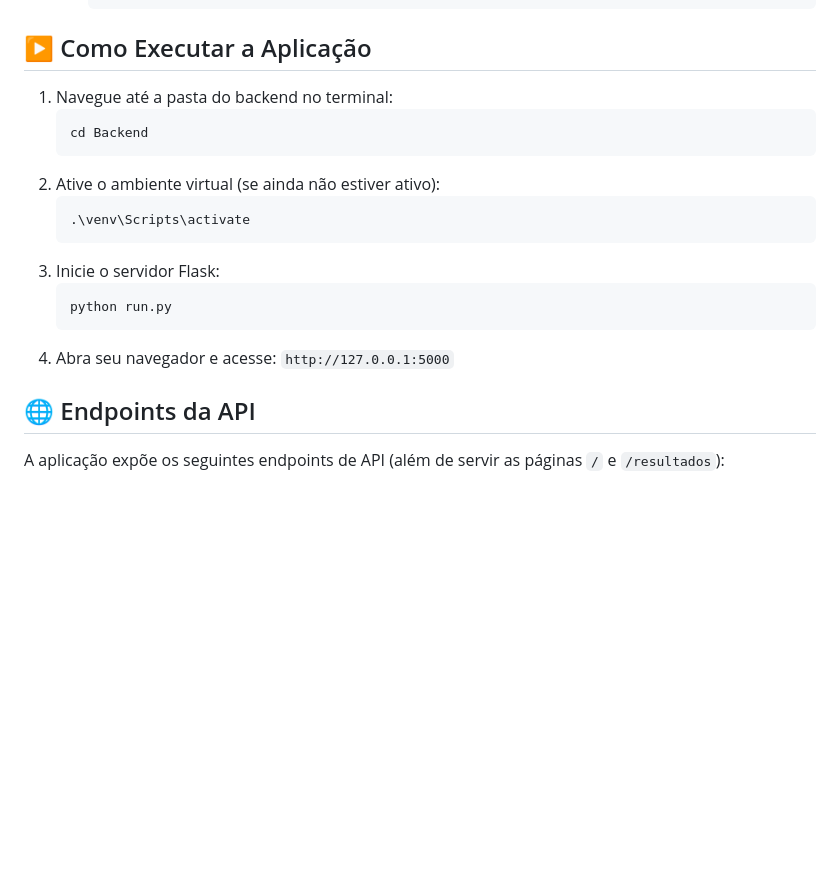
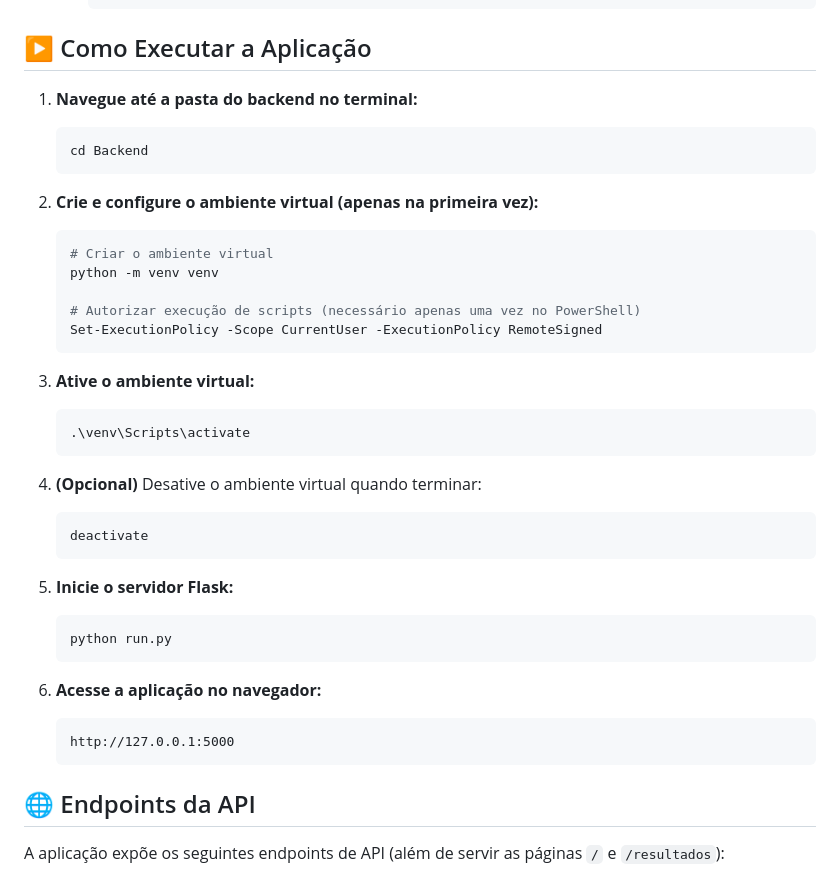
Before and after one commit to Josein01/Projeto_4, a Markdown page: README.md, the part around the change. Drawn GitHub-style; blank space fills up the shorter version.

````diff
--- a/README.md
+++ b/README.md
@@ -105,19 +105,39 @@ Siga os passos abaixo para configurar e executar o projeto em seu ambiente local
 
 ## ▶️ Como Executar a Aplicação
 
-1.  Navegue até a pasta do backend no terminal:
+1. **Navegue até a pasta do backend no terminal:**
     ```bash
     cd Backend
     ```
-2.  Ative o ambiente virtual (se ainda não estiver ativo):
+
+2. **Crie e configure o ambiente virtual (apenas na primeira vez):**
+    ```bash
+    # Criar o ambiente virtual
+    python -m venv venv
+
+    # Autorizar execução de scripts (necessário apenas uma vez no PowerShell)
+    Set-ExecutionPolicy -Scope CurrentUser -ExecutionPolicy RemoteSigned
+    ```
+
+3. **Ative o ambiente virtual:**
     ```bash
     .\venv\Scripts\activate
     ```
-3.  Inicie o servidor Flask:
+
+4. **(Opcional)** Desative o ambiente virtual quando terminar:
+    ```bash
+    deactivate
+    ```
+
+5. **Inicie o servidor Flask:**
     ```bash
     python run.py
     ```
-4.  Abra seu navegador e acesse: `http://127.0.0.1:5000`
+
+6. **Acesse a aplicação no navegador:**
+    ```
+    http://127.0.0.1:5000
+    ```
 
 ## 🌐 Endpoints da API
 
````
